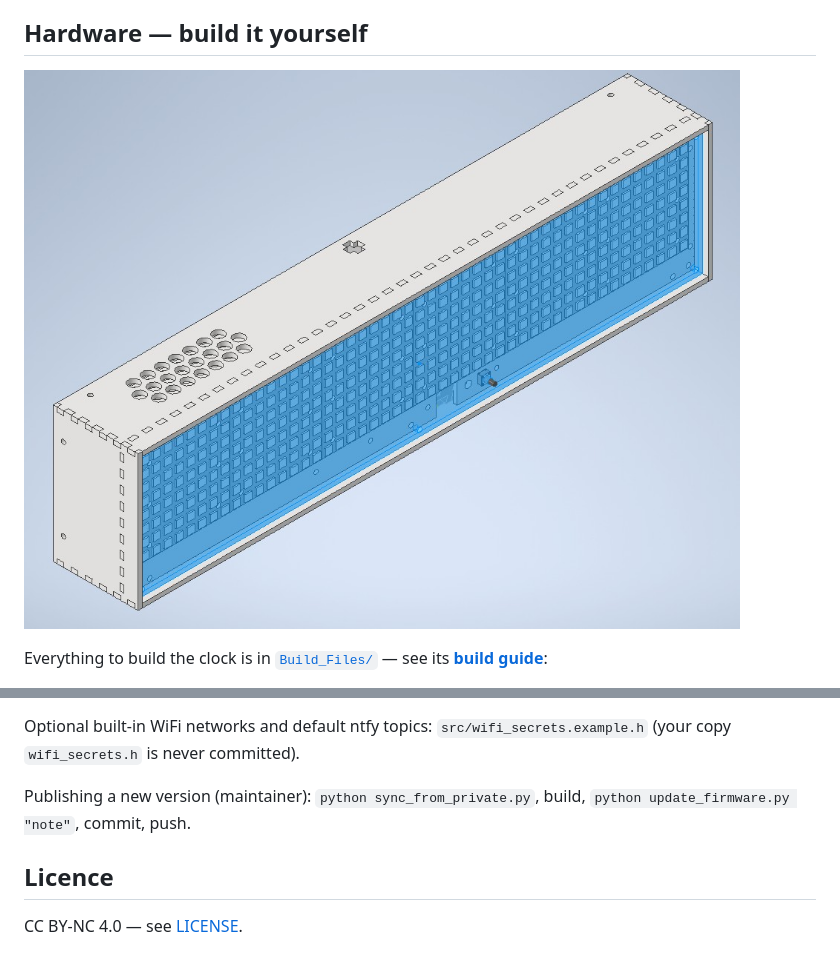
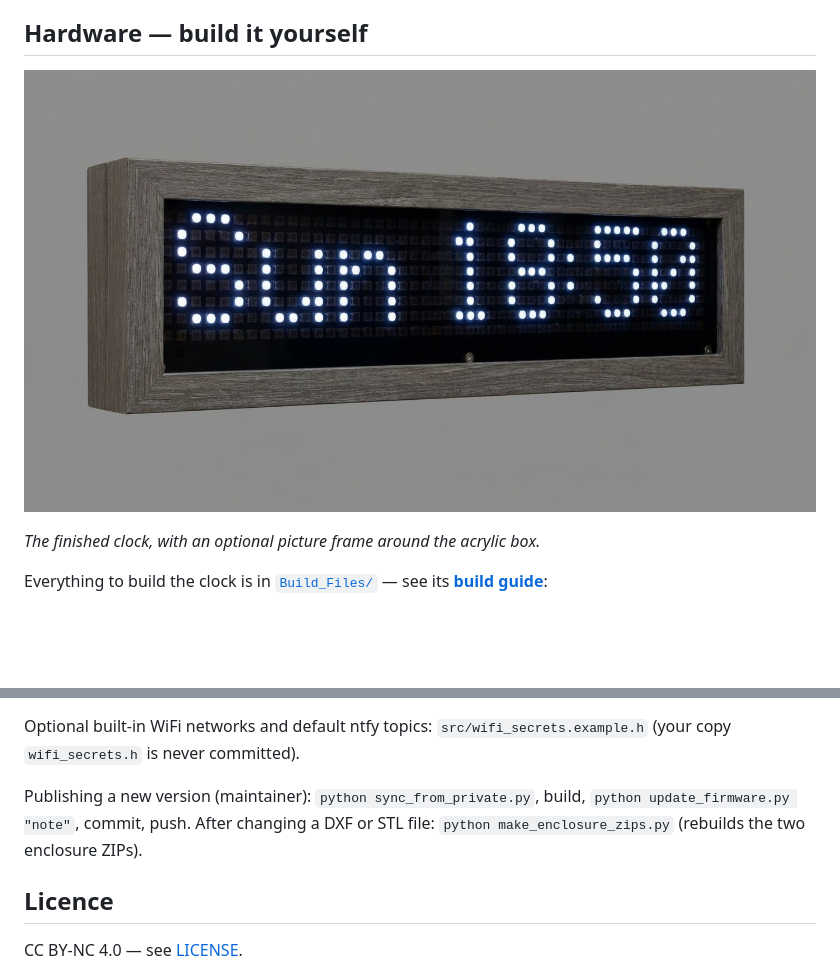
Before and after one commit to 777BDVGP/LED_Display_Board, a Markdown page: README.md, 2 parts joined by grey strips. Rendered like a GitHub page; pictures changed too: Build_Files/FinishBox_Time.jpg (added); blank space fills up the shorter version.

```diff
--- a/README.md
+++ b/README.md
@@ -54,7 +54,9 @@ and tries again.
 
 ## Hardware — build it yourself
 
-![The finished clock](Build_Files/Complete_Clock.jpg)
+![The finished clock](Build_Files/FinishBox_Time.jpg)
+
+*The finished clock, with an optional picture frame around the acrylic box.*
 
 Everything to build the clock is in [`Build_Files/`](Build_Files) — see its
 **[build guide](Build_Files/README.md)**:
@@ -110,7 +112,8 @@ Optional built-in WiFi networks and default ntfy topics:
 `src/wifi_secrets.example.h` (your copy `wifi_secrets.h` is never committed).
 
 Publishing a new version (maintainer): `python sync_from_private.py`, build,
-`python update_firmware.py "note"`, commit, push.
+`python update_firmware.py "note"`, commit, push. After changing a DXF or STL
+file: `python make_enclosure_zips.py` (rebuilds the two enclosure ZIPs).
 
 ## Licence
 
```
Also changed, not shown: Build_Files/README.md (+23 -1 lines), Build_Files/FinishBox_Date.jpg (added), 3 other files.
